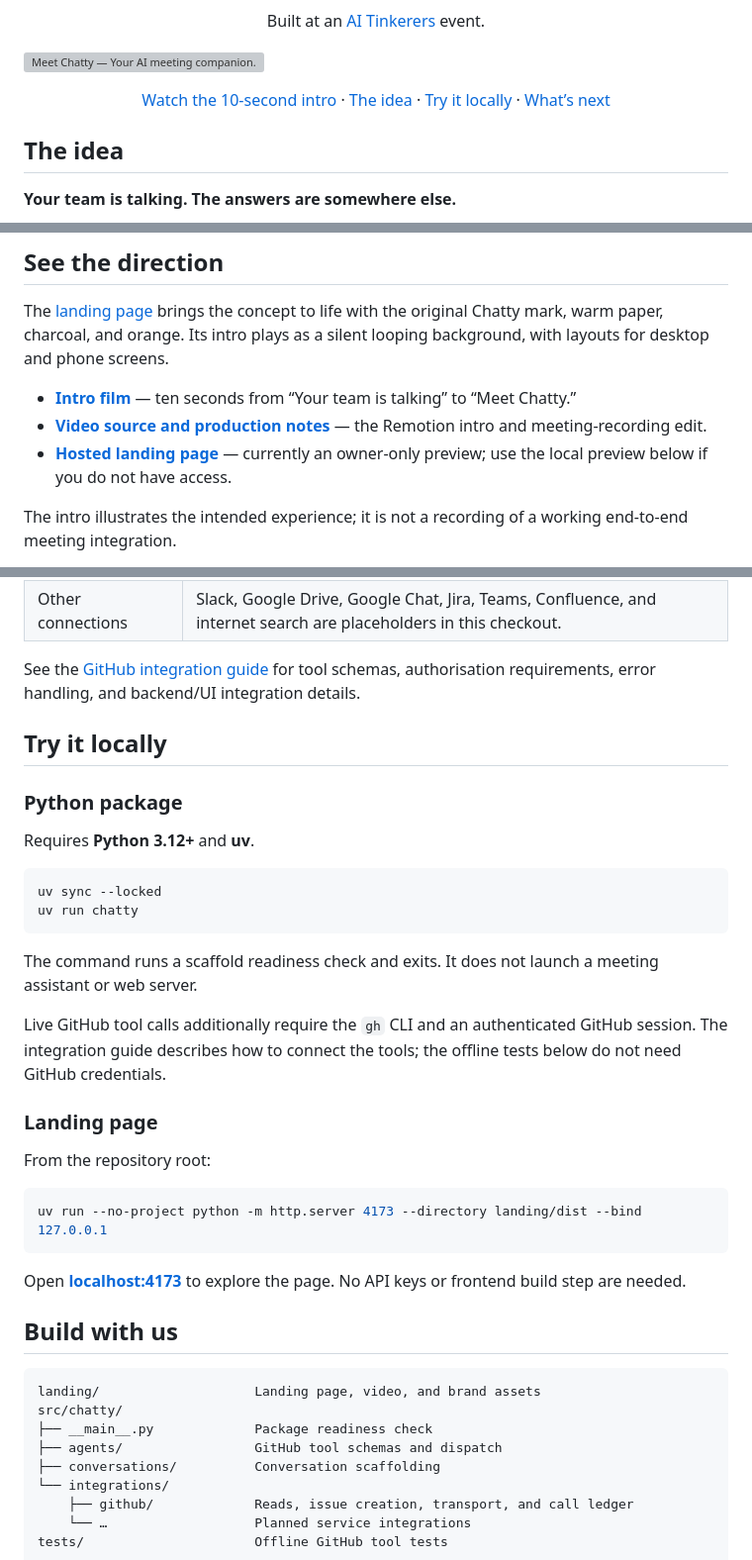
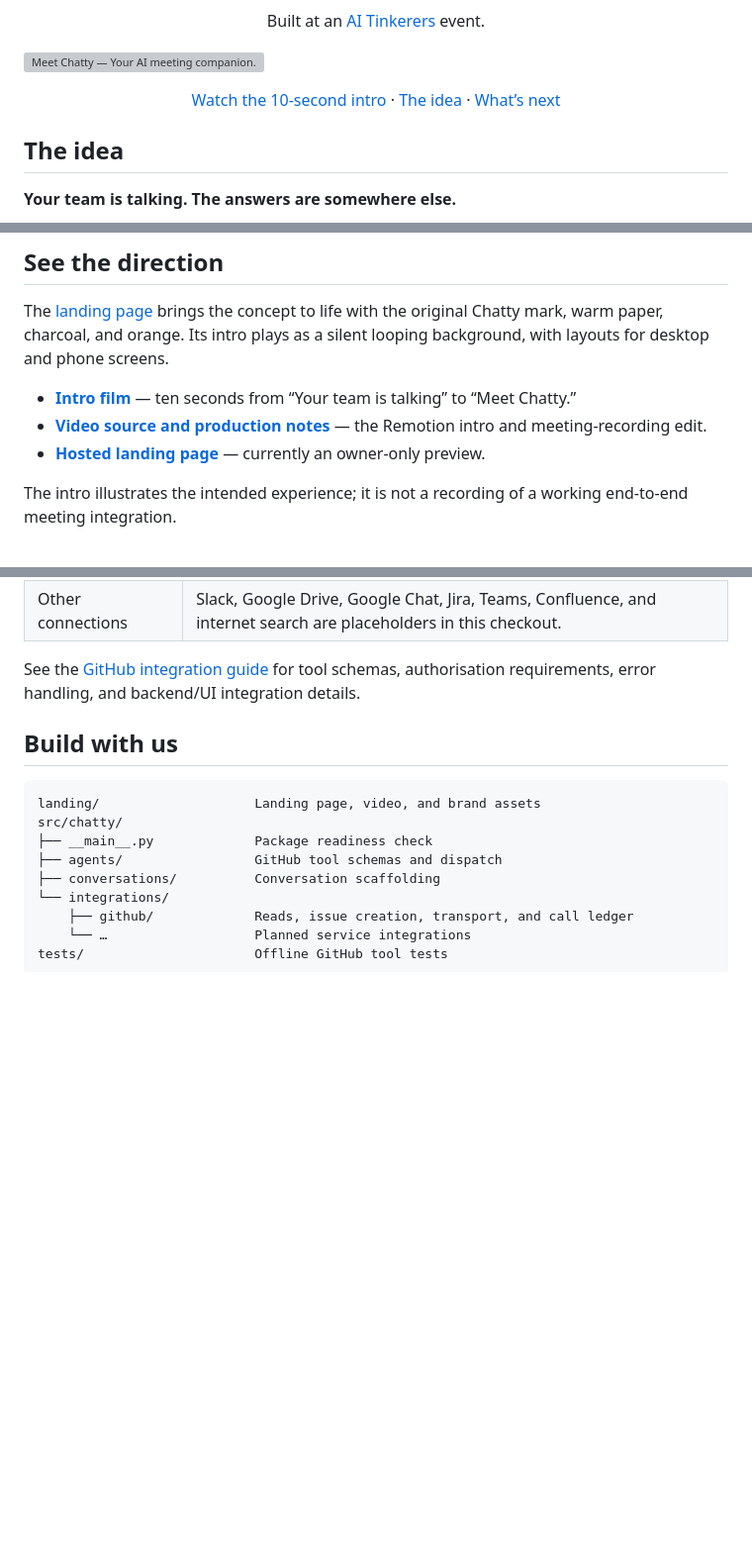
Before and after one commit to vaishnavJa/Chatty, a Markdown page: README.md, 3 parts joined by grey strips. Shown at 99% size. Rendered like a GitHub page; blank space fills up the shorter version; grey boxes are pictures that could not be loaded.

Commit message:
docs(readme): remove local setup section

````diff
--- a/README.md
+++ b/README.md
@@ -16,7 +16,6 @@
 <p align="center">
   <a href="landing/dist/assets/chatty-intro.mp4">Watch the 10-second intro</a> ·
   <a href="#the-idea">The idea</a> ·
-  <a href="#try-it-locally">Try it locally</a> ·
   <a href="#whats-next">What’s next</a>
 </p>
 
@@ -59,7 +58,7 @@ The [landing page](landing/README.md) brings the concept to life with the origin
 
 - **[Intro film](landing/dist/assets/chatty-intro.mp4)** — ten seconds from “Your team is talking” to “Meet Chatty.”
 - **[Video source and production notes](https://github.com/vaishnavJa/Chatty/pull/16)** — the Remotion intro and meeting-recording edit.
-- **[Hosted landing page](https://chatty-meeting-companion.takuma2460-0131.chatgpt.site)** — currently an owner-only preview; use the local preview below if you do not have access.
+- **[Hosted landing page](https://chatty-meeting-companion.takuma2460-0131.chatgpt.site)** — currently an owner-only preview.
 
 The intro illustrates the intended experience; it is not a recording of a working end-to-end meeting integration.
 
@@ -77,31 +76,6 @@ To render the intro or append a meeting recording, follow the [demo-video guide]
 | Other connections | Slack, Google Drive, Google Chat, Jira, Teams, Confluence, and internet search are placeholders in this checkout. |
 
 See the [GitHub integration guide](src/chatty/integrations/github/README.md) for tool schemas, authorisation requirements, error handling, and backend/UI integration details.
-
-## Try it locally
-
-### Python package
-
-Requires **Python 3.12+** and **uv**.
-
-```sh
-uv sync --locked
-uv run chatty
-```
-
-The command runs a scaffold readiness check and exits. It does not launch a meeting assistant or web server.
-
-Live GitHub tool calls additionally require the `gh` CLI and an authenticated GitHub session. The integration guide describes how to connect the tools; the offline tests below do not need GitHub credentials.
-
-### Landing page
-
-From the repository root:
-
-```sh
-uv run --no-project python -m http.server 4173 --directory landing/dist --bind 127.0.0.1
-```
-
-Open **[localhost:4173](http://localhost:4173)** to explore the page. No API keys or frontend build step are needed.
 
 ## Build with us
 
````
